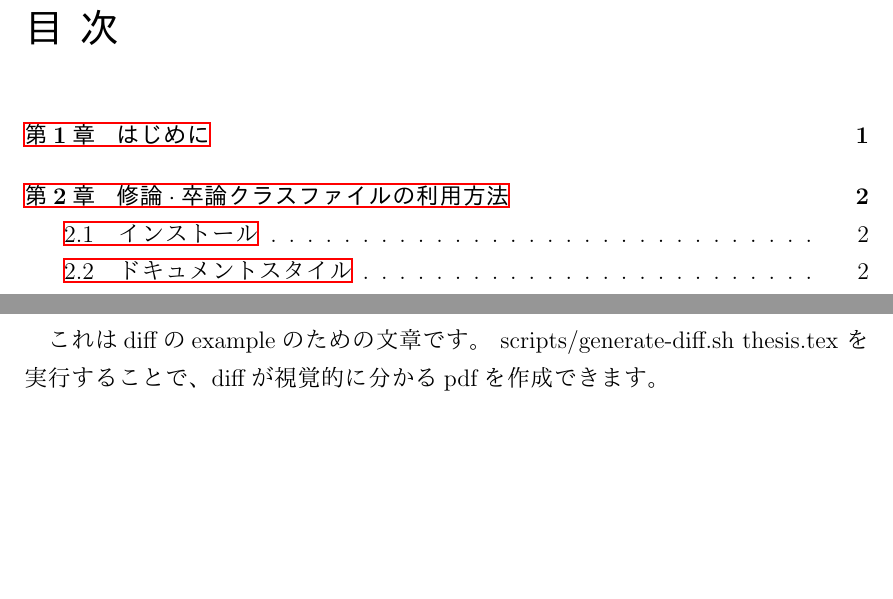
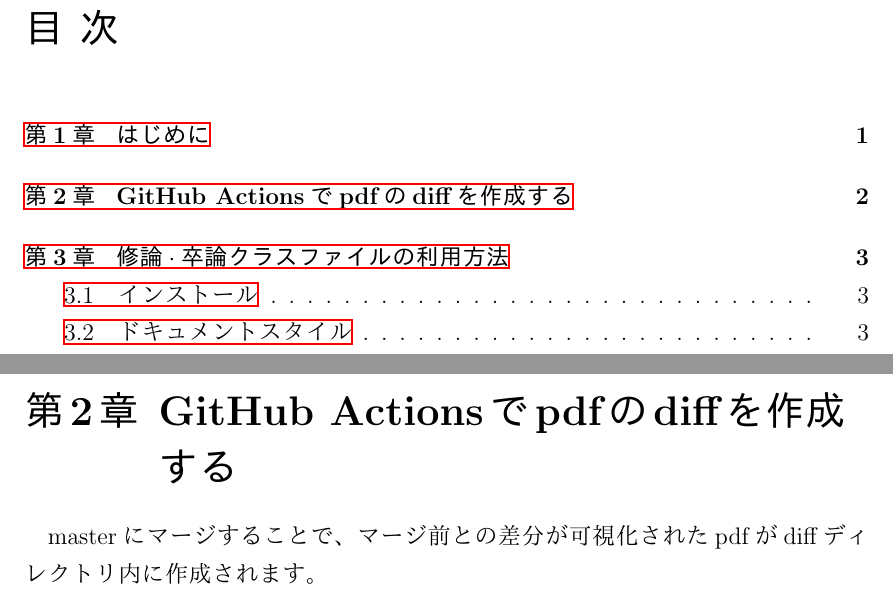
Before and after one commit to p1ass/kuee-thesis-markdown, a LaTeX thesis (thesis.tex): two parts of pages 3 and 4 of 16 before the commit and two parts of pages 3 and 5 of 17 after it, joined at a grey line, cut so that both start at the same text, the shorter picture padded with empty space. The pictures show the PDF file thesis.pdf that the author committed with the source.

Commit message:
Re:GitHub Actionsに関する説明を追加

```diff
--- a/thesis.tex
+++ b/thesis.tex
@@ -97,12 +97,15 @@
 修論\(\cdot\)卒論の正確なフォーマットの指定は，事務室から配布される手引
 を参照してください．
 
-これはdiffのexampleのための文章です。 scripts/generate-diff.sh
-thesis.tex を実行することで、diffが視覚的に分かるpdfを作成できます。
-
 \cite{GuideBook}
 
 adfa (晴彦 and 裕介 2017, pp)
+
+\hypertarget{github-actionsux3067pdfux306ediffux3092ux4f5cux6210ux3059ux308b}{%
+\chapter{GitHub
+Actionsでpdfのdiffを作成する}\label{github-actionsux3067pdfux306ediffux3092ux4f5cux6210ux3059ux308b}}
+
+masterにマージすることで、マージ前との差分が可視化されたpdfがdiffディレクトリ内に作成されます。
 
 \hypertarget{ux4feeux8ad6cdotux5352ux8ad6ux30afux30e9ux30b9ux30d5ux30a1ux30a4ux30ebux306eux5229ux7528ux65b9ux6cd5}{%
 \chapter{\texorpdfstring{修論\(\cdot\)卒論クラスファイルの利用方法}{修論\textbackslash cdot卒論クラスファイルの利用方法}}\label{ux4feeux8ad6cdotux5352ux8ad6ux30afux30e9ux30b9ux30d5ux30a1ux30a4ux30ebux306eux5229ux7528ux65b9ux6cd5}}
```
Also changed, not shown: .github/workflows/diff.yaml (+2 -0 lines), thesis.md (+4 -2 lines), thesis.pdf.
